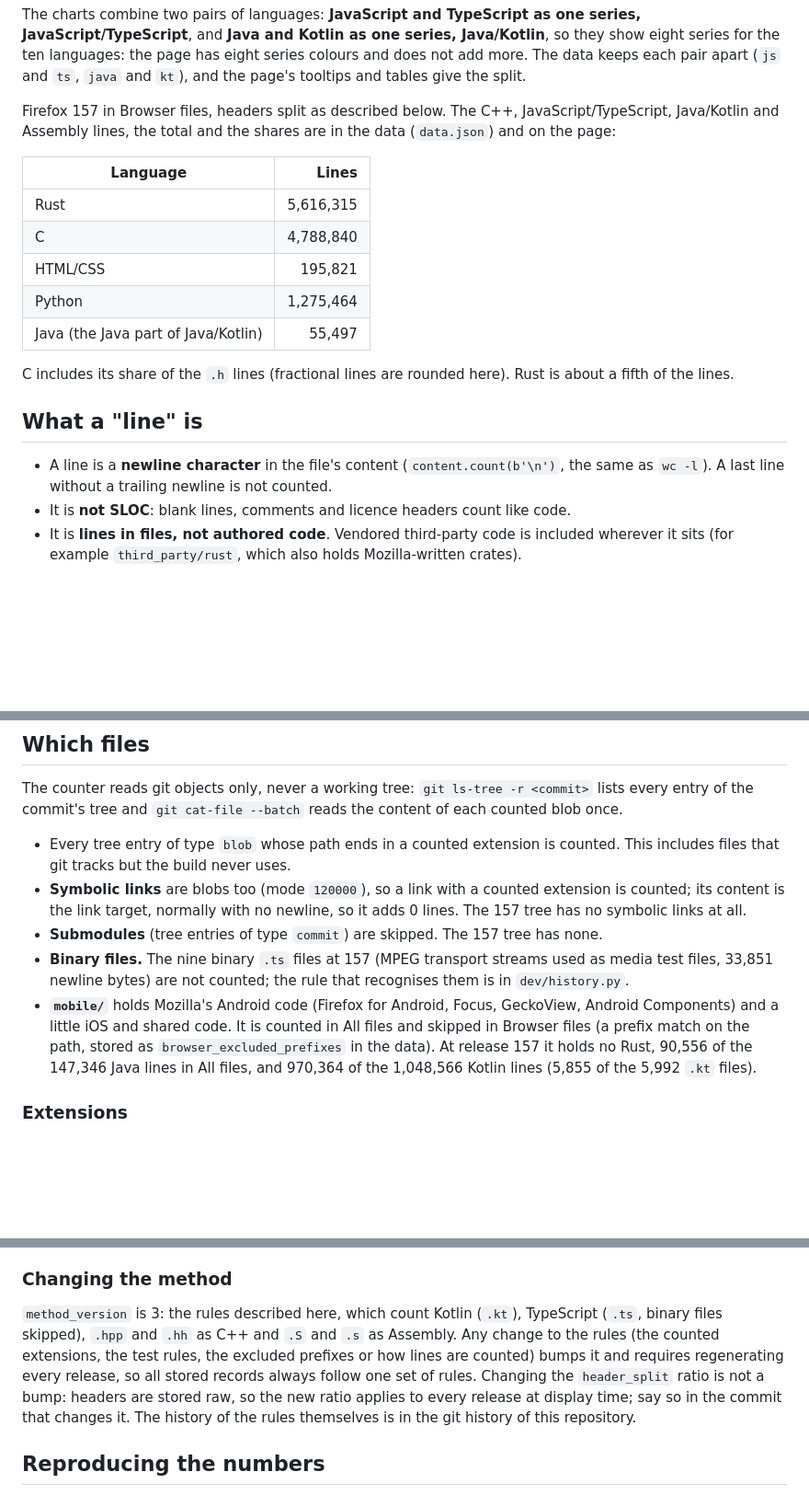
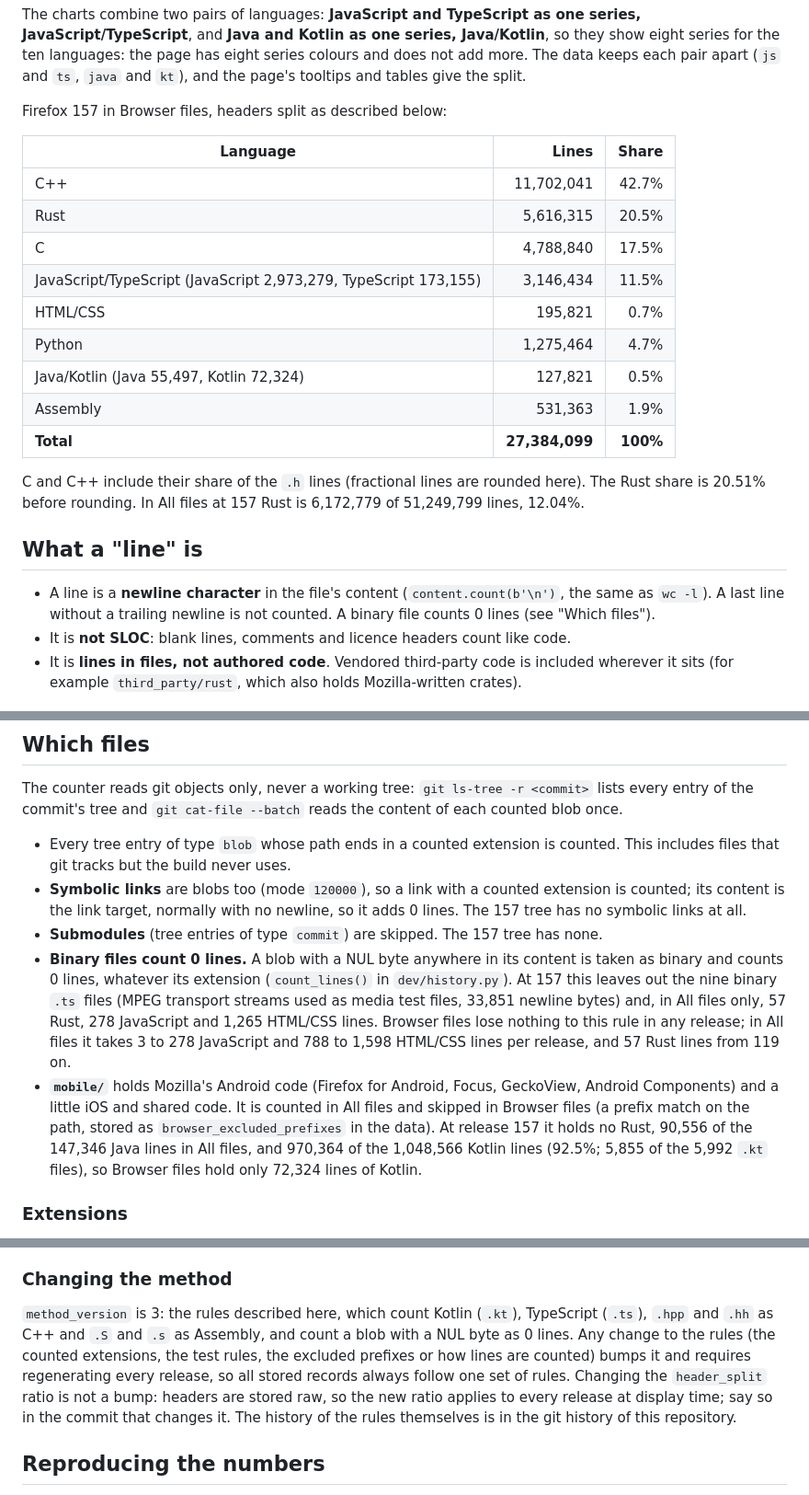
Before and after one commit to 4e6/firefox-lang-stats, a Markdown page: docs/methodology.md, 3 parts joined by grey strips. Shown at 92% size. Drawn GitHub-style; blank space fills up the shorter version.

Commit message:
docs: method v3 numbers from the regenerated data, the binary rule
The 157 Browser-files table is complete again (Total and Share, with the
JavaScript/TypeScript and Java/Kotlin rows and their splits); Rust is 20.51%
in Browser files and 12.04% in All files at 157. Every figure is computed
from data/history.json of the v3 data branch. The binary rule (a blob with a
NUL byte anywhere counts 0, count_lines() in dev/history.py) replaces "binary
files are not detected", with its effect checked against the counts made
without it, and its UTF-16 caveat under limitations. Checks gain Kotlin at
157 and the .hpp/.hh/.S/.s totals. README: key order as in the data.

Co-Authored-By: Claude Opus 5.5 <noreply@anthropic.com>
Claude-Session: https://claude.ai/code/session_01AwPmuFVExwWtuBk7G3ghg6

```diff
--- a/docs/methodology.md
+++ b/docs/methodology.md
@@ -23,23 +23,27 @@ The charts combine two pairs of languages: **JavaScript and TypeScript as one se
 series colours and does not add more. The data keeps each pair apart (`js` and `ts`, `java` and `kt`), and the
 page's tooltips and tables give the split.
 
-Firefox 157 in Browser files, headers split as described below. The C++, JavaScript/TypeScript, Java/Kotlin and
-Assembly lines, the total and the shares are in the data (`data.json`) and on the page:
+Firefox 157 in Browser files, headers split as described below:
 
-| Language | Lines |
-|---|---:|
-| Rust | 5,616,315 |
-| C | 4,788,840 |
-| HTML/CSS | 195,821 |
-| Python | 1,275,464 |
-| Java (the Java part of Java/Kotlin) | 55,497 |
+| Language | Lines | Share |
+|---|---:|---:|
+| C++ | 11,702,041 | 42.7% |
+| Rust | 5,616,315 | 20.5% |
+| C | 4,788,840 | 17.5% |
+| JavaScript/TypeScript (JavaScript 2,973,279, TypeScript 173,155) | 3,146,434 | 11.5% |
+| HTML/CSS | 195,821 | 0.7% |
+| Python | 1,275,464 | 4.7% |
+| Java/Kotlin (Java 55,497, Kotlin 72,324) | 127,821 | 0.5% |
+| Assembly | 531,363 | 1.9% |
+| **Total** | **27,384,099** | **100%** |
 
-C includes its share of the `.h` lines (fractional lines are rounded here). Rust is about a fifth of the lines.
+C and C++ include their share of the `.h` lines (fractional lines are rounded here). The Rust share is 20.51% before
+rounding. In All files at 157 Rust is 6,172,779 of 51,249,799 lines, 12.04%.
 
 ## What a "line" is
 
 - A line is a **newline character** in the file's content (`content.count(b'\n')`, the same as `wc -l`). A last line
-  without a trailing newline is not counted.
+  without a trailing newline is not counted. A binary file counts 0 lines (see "Which files").
 - It is **not SLOC**: blank lines, comments and licence headers count like code.
 - It is **lines in files, not authored code**. Vendored third-party code is included wherever it sits (for example
   `third_party/rust`, which also holds Mozilla-written crates).
@@ -54,12 +58,16 @@ tree and `git cat-file --batch` reads the content of each counted blob once.
 - **Symbolic links** are blobs too (mode `120000`), so a link with a counted extension is counted; its content is the
   link target, normally with no newline, so it adds 0 lines. The 157 tree has no symbolic links at all.
 - **Submodules** (tree entries of type `commit`) are skipped. The 157 tree has none.
-- **Binary files.** The nine binary `.ts` files at 157 (MPEG transport streams used as media test files, 33,851
-  newline bytes) are not counted; the rule that recognises them is in `dev/history.py`.
+- **Binary files count 0 lines.** A blob with a NUL byte anywhere in its content is taken as binary and counts 0
+  lines, whatever its extension (`count_lines()` in `dev/history.py`). At 157 this leaves out the nine binary `.ts`
+  files (MPEG transport streams used as media test files, 33,851 newline bytes) and, in All files only, 57 Rust,
+  278 JavaScript and 1,265 HTML/CSS lines. Browser files lose nothing to this rule in any release; in All files it
+  takes 3 to 278 JavaScript and 788 to 1,598 HTML/CSS lines per release, and 57 Rust lines from 119 on.
 - **`mobile/`** holds Mozilla's Android code (Firefox for Android, Focus, GeckoView, Android Components) and a little
   iOS and shared code. It is counted in All files and skipped in Browser files (a prefix match on the path, stored as
   `browser_excluded_prefixes` in the data). At release 157 it holds no Rust, 90,556 of the 147,346 Java lines in All
-  files, and 970,364 of the 1,048,566 Kotlin lines (5,855 of the 5,992 `.kt` files).
+  files, and 970,364 of the 1,048,566 Kotlin lines (92.5%; 5,855 of the 5,992 `.kt` files), so Browser files hold
+  only 72,324 lines of Kotlin.
 
 ### Extensions
 
@@ -208,12 +218,12 @@ language at the head, All files, headers split). Consumers should sum only the e
 
 ### Changing the method
 
-`method_version` is 3: the rules described here, which count Kotlin (`.kt`), TypeScript (`.ts`, binary files
-skipped), `.hpp` and `.hh` as C++ and `.S` and `.s` as Assembly. Any change to the rules (the counted extensions, the
-test rules, the excluded prefixes or how lines are counted) bumps it and requires regenerating every release, so all
-stored records always follow one set of rules. Changing the `header_split` ratio is not a bump: headers are stored
-raw, so the new ratio applies to every release at display time; say so in the commit that changes it. The history of
-the rules themselves is in the git history of this repository.
+`method_version` is 3: the rules described here, which count Kotlin (`.kt`), TypeScript (`.ts`), `.hpp` and `.hh` as
+C++ and `.S` and `.s` as Assembly, and count a blob with a NUL byte as 0 lines. Any change to the rules (the counted
+extensions, the test rules, the excluded prefixes or how lines are counted) bumps it and requires regenerating every
+release, so all stored records always follow one set of rules. Changing the `header_split` ratio is not a bump:
+headers are stored raw, so the new ratio applies to every release at display time; say so in the commit that changes
+it. The history of the rules themselves is in the git history of this repository.
 
 ## Reproducing the numbers
 
```
Also changed, not shown: other parts of docs/methodology.md (+15 -7 lines), README.md (+1 -1 lines).
